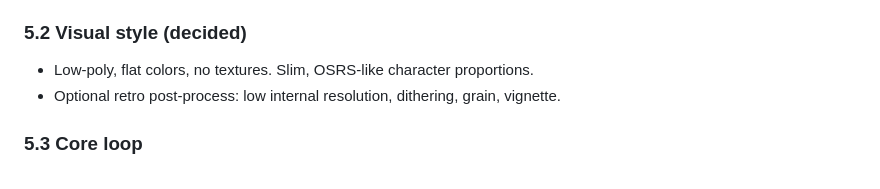
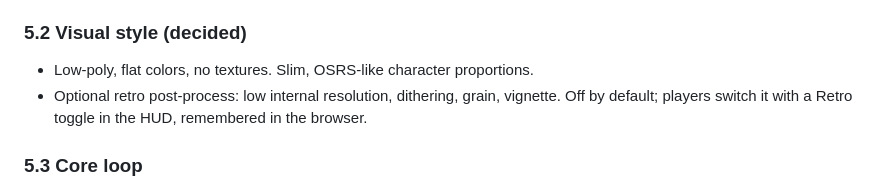
Before and after one commit to cleiderg/lush, a Markdown page: docs/PRD.md, the part around the change. Drawn GitHub-style.

Commit message:
Retro post-process: off by default, HUD toggle (recommended on #319)

```diff
--- a/docs/PRD.md
+++ b/docs/PRD.md
@@ -95,7 +95,7 @@ Vertical (portrait) mobile browser layout, based on the interactive prototype:
 ### 5.2 Visual style (decided)
 
 - Low-poly, flat colors, no textures. Slim, OSRS-like character proportions.
-- Optional retro post-process: low internal resolution, dithering, grain, vignette.
+- Optional retro post-process: low internal resolution, dithering, grain, vignette. Off by default; players switch it with a Retro toggle in the HUD, remembered in the browser.
 
 ### 5.3 Core loop
 
```
